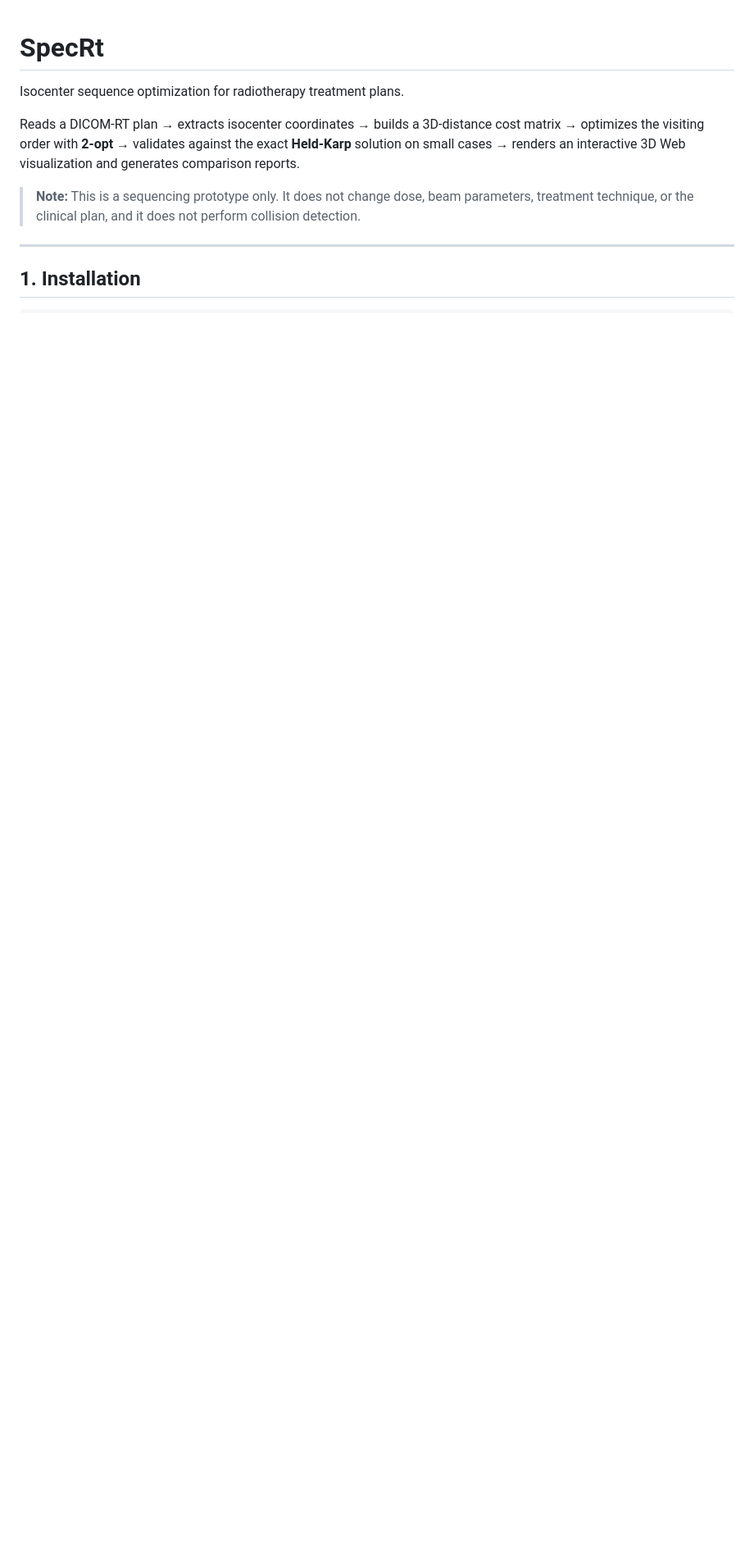
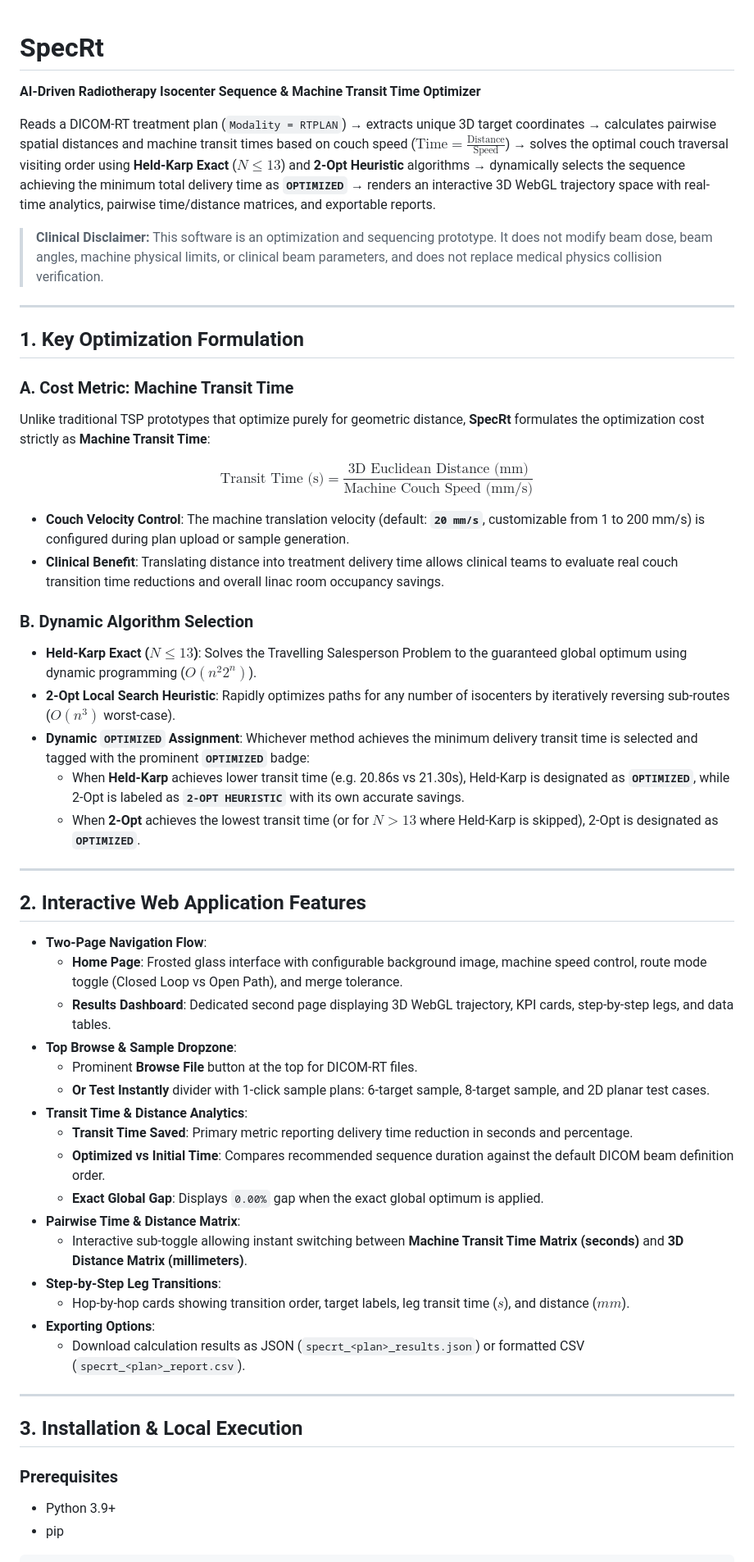
Before and after one commit to dhanush190312/SpecRT, a Markdown page: README.md, the part around one of its changes. Shown at 82% size. Rendered like a GitHub page; blank space fills up the shorter version.

Commit message:
docs: update README with transit time optimization, couch speed, dynamic algorithm selection, and Vercel deployment

````diff
--- a/README.md
+++ b/README.md
@@ -1,13 +1,57 @@
 # SpecRt
 
-Isocenter sequence optimization for radiotherapy treatment plans.
+**AI-Driven Radiotherapy Isocenter Sequence & Machine Transit Time Optimizer**
 
-Reads a DICOM-RT plan → extracts isocenter coordinates → builds a 3D-distance cost matrix → optimizes the visiting order with **2-opt** → validates against the exact **Held-Karp** solution on small cases → renders an interactive 3D Web visualization and generates comparison reports.
+Reads a DICOM-RT treatment plan (`Modality = RTPLAN`) → extracts unique 3D target coordinates → calculates pairwise spatial distances and machine transit times based on couch speed ($\text{Time} = \frac{\text{Distance}}{\text{Speed}}$) → solves the optimal couch traversal visiting order using **Held-Karp Exact** ($N \le 13$) and **2-Opt Heuristic** algorithms → dynamically selects the sequence achieving the minimum total delivery time as **`OPTIMIZED`** → renders an interactive 3D WebGL trajectory space with real-time analytics, pairwise time/distance matrices, and exportable reports.
 
-> **Note:** This is a sequencing prototype only. It does not change dose, beam parameters, treatment technique, or the clinical plan, and it does not perform collision detection.
+> **Clinical Disclaimer:** This software is an optimization and sequencing prototype. It does not modify beam dose, beam angles, machine physical limits, or clinical beam parameters, and does not replace medical physics collision verification.
 
 ---
 
-## 1. Installation
+## 1. Key Optimization Formulation
+
+### A. Cost Metric: Machine Transit Time
+Unlike traditional TSP prototypes that optimize purely for geometric distance, **SpecRt** formulates the optimization cost strictly as **Machine Transit Time**:
+
+$$\text{Transit Time (s)} = \frac{\text{3D Euclidean Distance (mm)}}{\text{Machine Couch Speed (mm/s)}}$$
+
+* **Couch Velocity Control**: The machine translation velocity (default: **`20 mm/s`**, customizable from 1 to 200 mm/s) is configured during plan upload or sample generation.
+* **Clinical Benefit**: Translating distance into treatment delivery time allows clinical teams to evaluate real couch transition time reductions and overall linac room occupancy savings.
+
+### B. Dynamic Algorithm Selection
+* **Held-Karp Exact ($N \le 13$)**: Solves the Travelling Salesperson Problem to the guaranteed global optimum using dynamic programming ($O(n^2 2^n)$).
+* **2-Opt Local Search Heuristic**: Rapidly optimizes paths for any number of isocenters by iteratively reversing sub-routes ($O(n^3)$ worst-case).
+* **Dynamic `OPTIMIZED` Assignment**: Whichever method achieves the minimum delivery transit time is selected and tagged with the prominent **`OPTIMIZED`** badge:
+  * When **Held-Karp** achieves lower transit time (e.g. 20.86s vs 21.30s), Held-Karp is designated as **`OPTIMIZED`**, while 2-Opt is labeled as **`2-OPT HEURISTIC`** with its own accurate savings.
+  * When **2-Opt** achieves the lowest transit time (or for $N > 13$ where Held-Karp is skipped), 2-Opt is designated as **`OPTIMIZED`**.
+
+---
+
+## 2. Interactive Web Application Features
+
+- **Two-Page Navigation Flow**:
+  - **Home Page**: Frosted glass interface with configurable background image, machine speed control, route mode toggle (Closed Loop vs Open Path), and merge tolerance.
+  - **Results Dashboard**: Dedicated second page displaying 3D WebGL trajectory, KPI cards, step-by-step legs, and data tables.
+- **Top Browse & Sample Dropzone**:
+  - Prominent **Browse File** button at the top for DICOM-RT files.
+  - **Or Test Instantly** divider with 1-click sample plans: 6-target sample, 8-target sample, and 2D planar test cases.
+- **Transit Time & Distance Analytics**:
+  - **Transit Time Saved**: Primary metric reporting delivery time reduction in seconds and percentage.
+  - **Optimized vs Initial Time**: Compares recommended sequence duration against the default DICOM beam definition order.
+  - **Exact Global Gap**: Displays `0.00%` gap when the exact global optimum is applied.
+- **Pairwise Time & Distance Matrix**:
+  - Interactive sub-toggle allowing instant switching between **Machine Transit Time Matrix (seconds)** and **3D Distance Matrix (millimeters)**.
+- **Step-by-Step Leg Transitions**:
+  - Hop-by-hop cards showing transition order, target labels, leg transit time ($s$), and distance ($mm$).
+- **Exporting Options**:
+  - Download calculation results as JSON (`specrt_<plan>_results.json`) or formatted CSV (`specrt_<plan>_report.csv`).
+
+---
+
+## 3. Installation & Local Execution
+
+### Prerequisites
+- Python 3.9+
+- pip
 
 ```bash
````
Also changed, not shown: other parts of README.md (+54 -50 lines).
